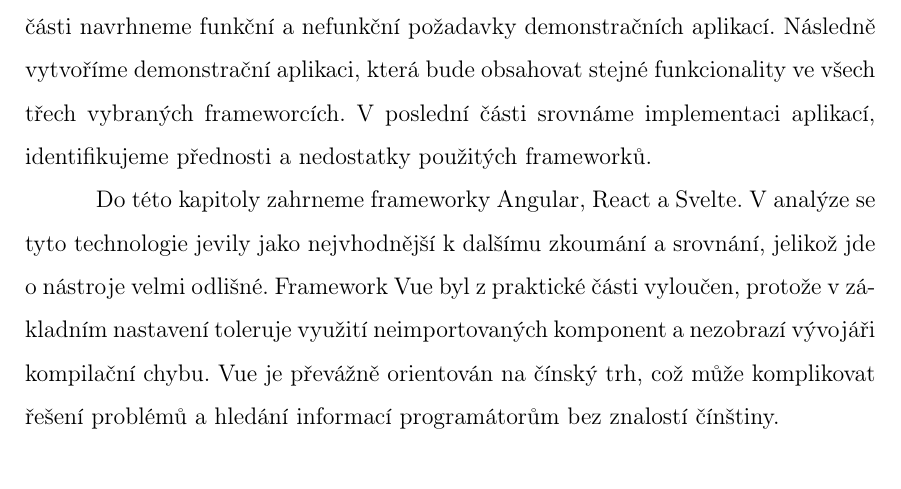
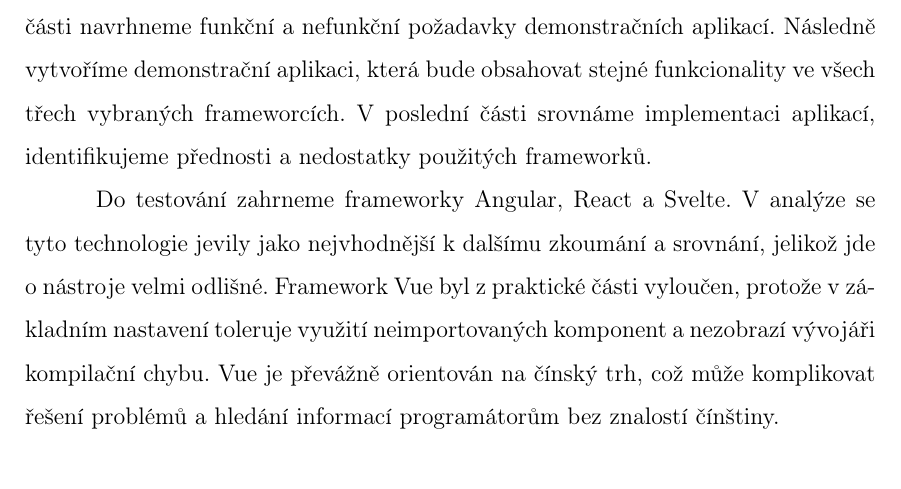
Before and after one commit to lukyncze/bachelor-thesis, a LaTeX thesis (thesis/sablona_ukazka.tex, which reads thesis/testovani_frameworku.tex): part of page 40 of 108, cut so that both start at the same text. Compiled offline with pdfLaTeX.

Commit message:
thesis: rewrite sentence in frameworks testing

```diff
--- a/thesis/testovani_frameworku.tex
+++ b/thesis/testovani_frameworku.tex
@@ -4,7 +4,7 @@ V~rámci této kapitoly se zaměříme na testování tří vybraných framework
 Následně vytvoříme demonstrační aplikaci, která bude obsahovat stejné funkcionality ve všech třech vybraných frameworcích.
 V~poslední části srovnáme implementaci aplikací, identifikujeme přednosti a~nedostatky použitých frameworků.
 
-Do této kapitoly zahrneme frameworky Angular, React a~Svelte. V~analýze se tyto technologie jevily jako nejvhodnější k~dalšímu zkoumání a~srovnání, jelikož jde o~nástroje velmi odlišné.
+Do testování zahrneme frameworky Angular, React a~Svelte. V~analýze se tyto technologie jevily jako nejvhodnější k~dalšímu zkoumání a~srovnání, jelikož jde o~nástroje velmi odlišné.
 Framework Vue byl z~praktické části vyloučen, protože v~základním nastavení toleruje využití neimportovaných komponent a~nezobrazí vývojáři kompilační chybu.
 Vue je převážně orientován na čínský trh, což může komplikovat řešení problémů a~hledání informací programátorům bez znalostí čínštiny.
 
```
Also changed, not shown: thesis/sablona_ukazka.pdf, 3 other files.
